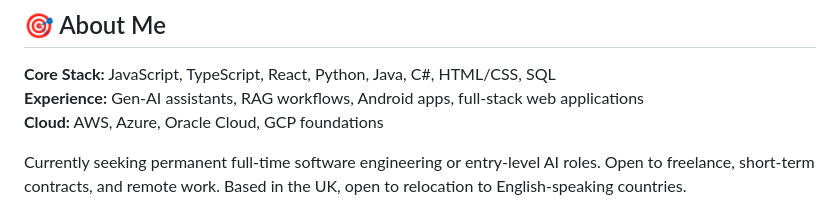
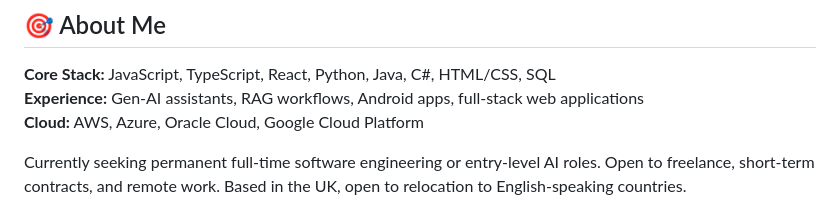
Before and after one commit to thekosiguy/Portfolio-Website, a Markdown page: README.md, the part around the change. Drawn GitHub-style.

Commit message:
Update GCP (Foundations) to Google Cloud Platform in README

```diff
--- a/README.md
+++ b/README.md
@@ -82,7 +82,7 @@ npm run test:coverage # Coverage report
 
 **Core Stack:** JavaScript, TypeScript, React, Python, Java, C#, HTML/CSS, SQL
 **Experience:** Gen-AI assistants, RAG workflows, Android apps, full-stack web applications
-**Cloud:** AWS, Azure, Oracle Cloud, GCP foundations
+**Cloud:** AWS, Azure, Oracle Cloud, Google Cloud Platform
 
 Currently seeking permanent full-time software engineering or entry-level AI roles. Open to freelance, short-term contracts, and remote work. Based in the UK, open to relocation to English-speaking countries.
 
```
